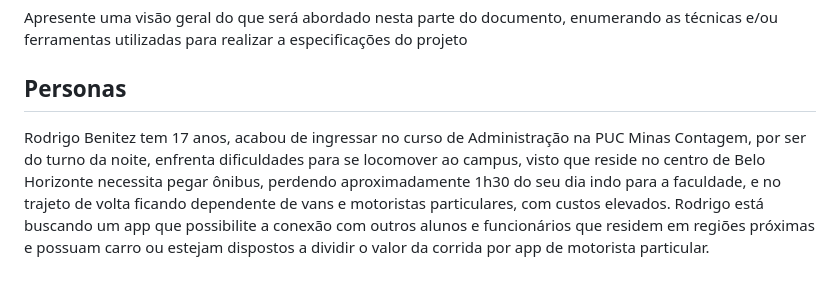
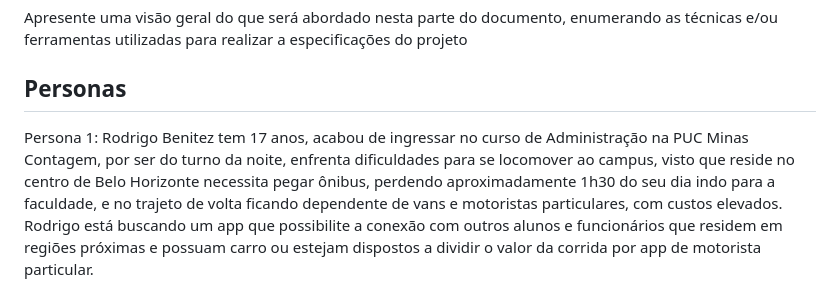
Before and after one commit to ICEI-PUC-Minas-PCO-SI/pco-si-2023-1-p1-proj-web-t2-g1, a Markdown page: docs/especification.md, the part around the change. GitHub-like rendering.

```diff
--- a/docs/especification.md
+++ b/docs/especification.md
@@ -5,7 +5,7 @@ Definição do problema e ideia de solução a partir da perspectiva do usuário
 Apresente uma visão geral do que será abordado nesta parte do documento, enumerando as técnicas e/ou ferramentas utilizadas para realizar a especificações do projeto
 
 ## Personas
-
+Persona 1:
 Rodrigo Benitez tem 17 anos, acabou de ingressar no curso de Administração na PUC Minas Contagem, por ser do turno da noite, enfrenta dificuldades para se locomover ao campus, visto que reside no centro de Belo Horizonte necessita pegar ônibus, perdendo aproximadamente 1h30 do seu dia indo para a faculdade, e no trajeto de volta ficando dependente de vans e motoristas particulares, com custos elevados. Rodrigo está buscando um app que possibilite a conexão com outros alunos e funcionários que residem em regiões próximas e possuam carro ou estejam dispostos a dividir o valor da corrida por app de motorista particular.
 
 
```
